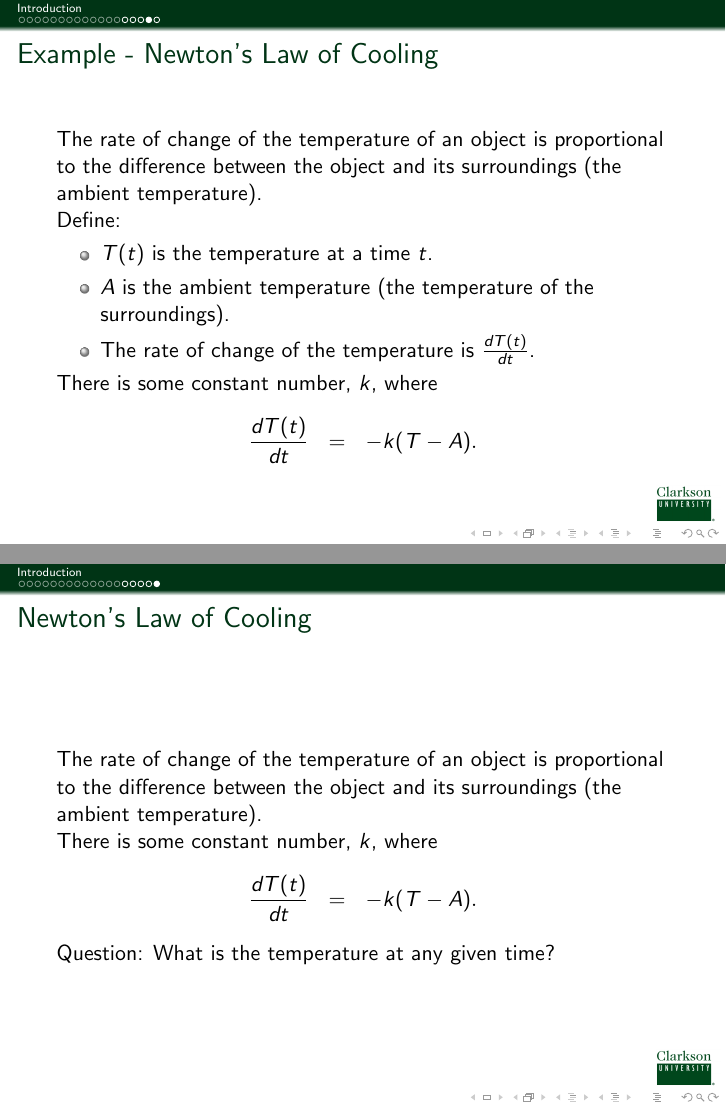
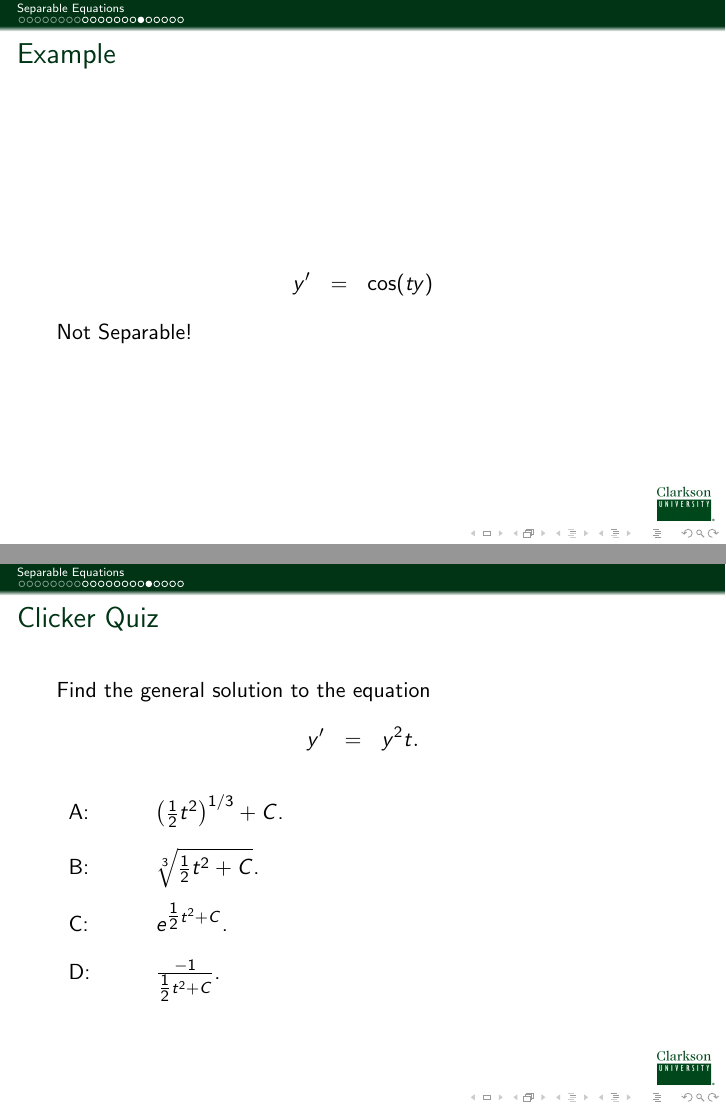
Before and after one commit to KellyBlack/ODE-Recitation-Activities, LaTeX slides (notes/DifferentialEquations.tex, which reads notes/week1-Day3.tex): pages 25 and 26 of 26 before the commit and pages 39 and 40 of 62 after it, joined at a grey line. Compiled offline with pdfLaTeX.

Commit message:
Added clicker quizzes for the week 1 day 3 notes.

```diff
--- a/notes/DifferentialEquations.tex
+++ b/notes/DifferentialEquations.tex
@@ -33,12 +33,14 @@
 \newcommand{\rp}{\right)}
 
 
-\includeonlylecture{Introduction}
-\includeonly{week1-Day1}
+\includeonlylecture{Separable-Equations}
+\includeonly{week1-Day3}
 
 \newtoggle{clicker}
 \toggletrue{clicker}
 %\togglefalse{clicker}
+\newcounter{clickerQuiz}      % Create a counter to determine which clicker quiz to give
+\setcounter{clickerQuiz}{1}   % Set the counter to 1, 2, or 3 for the section number
 
 
 \begin{document}
--- a/notes/week1-Day3.tex
+++ b/notes/week1-Day3.tex
@@ -256,6 +321,72 @@
 
 
 \begin{frame}
+  \frametitle{Clicker Quiz}
+
+  \iftoggle{clicker}{%
+
+    \ifnum\value{clickerQuiz} = 1%
+       Find the general solution to the equation
+       \begin{eqnarray*}
+         y' & = & y^2t.
+       \end{eqnarray*}
+
+       \vfill
+
+       \begin{tabular}{l@{\hspace{3em}}l}
+         A: & $\lp\half t^2\rp^{1/3} +C$. \\ [10pt]
+         B: & $\sqrt[3]{\half t^2+C}$. \\  [10pt]
+         C: & $e^{\half t^2 + C}$. \\   [10pt]
+         D: & $\frac{-1}{\half t^2 + C}$. \\  [10pt]
+       \end{tabular}
+
+    \fi
+
+    \ifnum\value{clickerQuiz} = 2%
+       Find the general solution to the equation
+       \begin{eqnarray*}
+         y' & = & \frac{1}{yt}.
+       \end{eqnarray*}
+
+       \vfill
+
+       \begin{tabular}{l@{\hspace{3em}}l}
+         A: & $y=\pm\sqrt{2\ln(t)}+C$. \\ [10pt]
+         B: & $y=\pm\sqrt{2\ln(t)+C}$. \\  [10pt]
+         C: & $y=t+C$. \\   [10pt]
+         D: & $y=\ln(t)+C$. \\  [10pt]
+       \end{tabular}
+
+    \fi
+
+    \ifnum\value{clickerQuiz} = 3%
+       Find the general solution to the equation
+       \begin{eqnarray*}
+         y' & = & ?
+       \end{eqnarray*}
+
+       \vfill
+
+       \begin{tabular}{l@{\hspace{3em}}l}
+         A: & $$. \\ [10pt]
+         B: & $$. \\  [10pt]
+         C: & $$. \\   [10pt]
+         D: & $$. \\  [10pt]
+       \end{tabular}
+
+    \fi
+
+    \vfill
+    \vfill
+    \vfill
+
+  }
+
+
+\end{frame}
+
+
+\begin{frame}
   \frametitle{Example}
 
   \begin{eqnarray*}
```
Also changed, not shown: notes/week1-Day3.tex (73 more changed lines).
